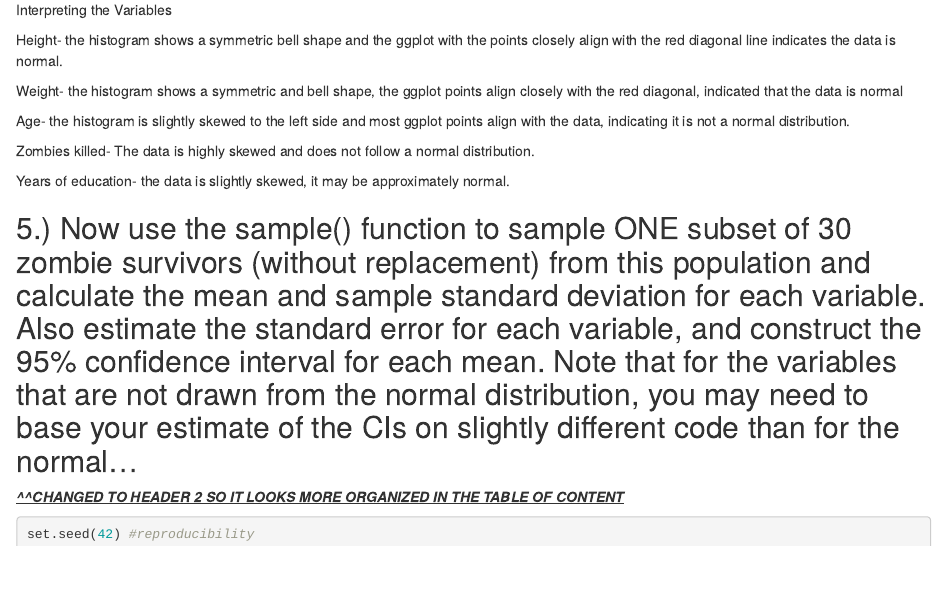
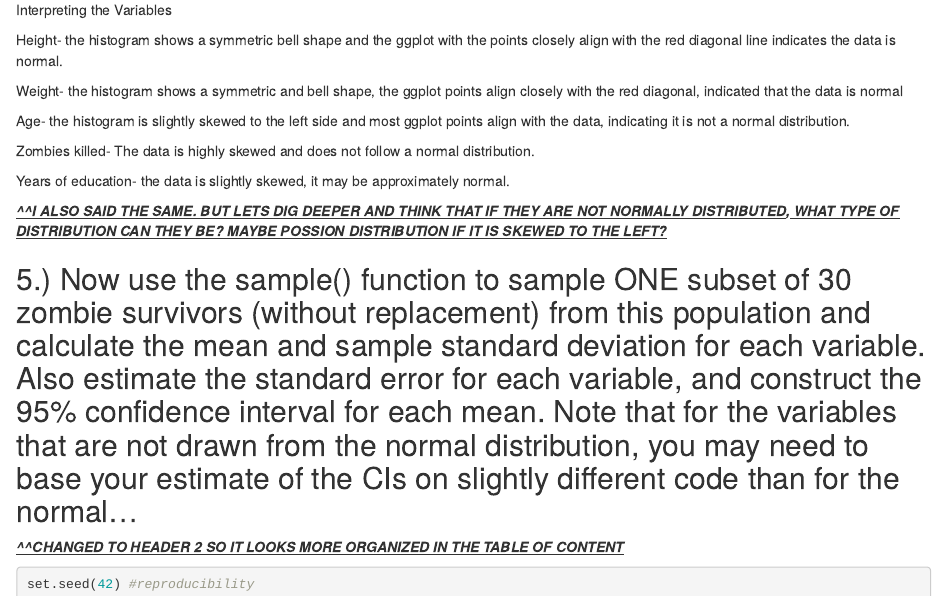
Before and after one commit to plkacy/AN588_Zombies_pl2003, an R Markdown document (plkacy_PeerCommentary_sherryx_03.Rmd): the page in a window 1100 px wide, from 7550 px down. Rendered offline with R 4.5, knitr and Pandoc, with nearby package versions; some code elsewhere in the file could not run offline.

Commit message:
question 4 suggestion

```diff
--- a/plkacy_PeerCommentary_sherryx_03.Rmd
+++ b/plkacy_PeerCommentary_sherryx_03.Rmd
@@ -199,6 +199,8 @@ Zombies killed- The data is highly skewed and does not follow a normal distribut
 
 Years of education- the data is slightly skewed, it may be approximately normal.
 
+[***\^\^I ALSO SAID THE SAME. BUT LETS DIG DEEPER AND THINK THAT IF THEY ARE NOT NORMALLY DISTRIBUTED, WHAT TYPE OF DISTRIBUTION CAN THEY BE? MAYBE POSSION DISTRIBUTION IF IT IS SKEWED TO THE LEFT?***]{.underline}
+
 ## 5.) Now use the sample() function to sample ONE subset of 30 zombie survivors (without replacement) from this population and calculate the mean and sample standard deviation for each variable. Also estimate the standard error for each variable, and construct the 95% confidence interval for each mean. Note that for the variables that are not drawn from the normal distribution, you may need to base your estimate of the CIs on slightly different code than for the normal…
 
 [***\^\^CHANGED TO HEADER 2 SO IT LOOKS MORE ORGANIZED IN THE TABLE OF CONTENT***]{.underline}
```
